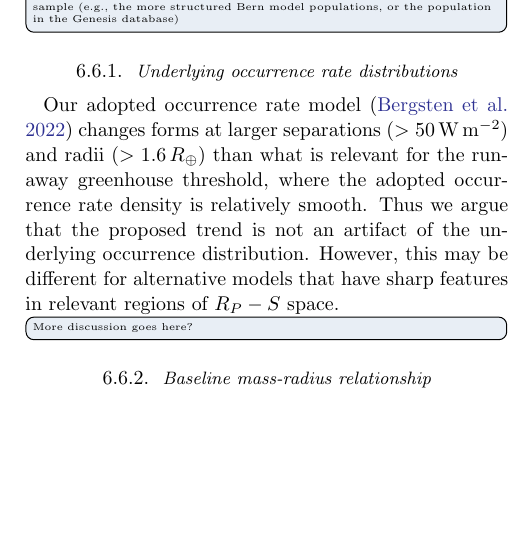
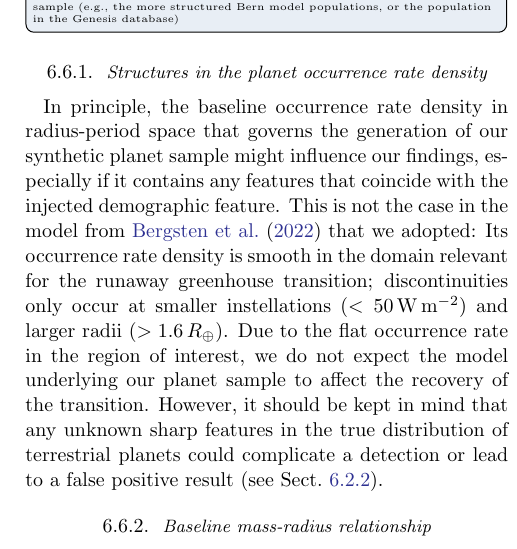
Before and after one commit to matiscke/hz-inner-edge-discontinuity, a LaTeX paper (src/tex/ms.tex): part of one column of page 16 of 22 before the commit and part of one column of page 16 of 23 after it, cut so that both start at the same text, the shorter picture padded with empty space. Compiled offline with pdfLaTeX; a LaTeX package or settings file that is missing is left out.

Commit message:
Edit, provide context to occurrence rate discussion

```diff
--- a/src/tex/ms.tex
+++ b/src/tex/ms.tex
@@ -676,12 +676,11 @@ context: \citet{Turbet2019} Sect. 3, \citet{Bower2019}.\\
 ''present bracketing cases; or to discuss why the discountinuity in the results would not be affected by changes that led to continuous offsets in the results. Or both.''\\
 - not yet explored: how sensitive are we on the assumed planet population? $\exists$ danger of false positive detection on occurrence rate ``ridges'' like the Neptune desert? Currently we have a relatively smooth occurrence rate density in $R_P - S$ space based on the power-law fits in \citet{Bergsten2022}. We could, with relatively moderate effort, run a sanity check on an alternative sample (e.g., the more structured Bern model populations, or the population in the Genesis database)}
 
-\subsubsection{Underlying occurrence rate distributions}
-
-Our adopted occurrence rate model \citep{Bergsten2022} changes forms at larger separations ($> \SI{50}{\watt\per\meter\squared}$) and radii ($> 1.6\,R_\oplus$) than what is relevant for the runaway greenhouse threshold, where the adopted occurrence rate density is relatively smooth.
-Thus we argue that the proposed trend is not an artifact of the underlying occurrence distribution.
-However, this may be different for alternative models that have sharp features in relevant regions of $R_P - S$ space.
-\todo[inline]{More discussion goes here?}
+\subsubsection{Structures in the planet occurrence rate density}
+In principle, the baseline occurrence rate density in radius-period space that governs the generation of our synthetic planet sample might influence our findings, especially if it contains any features that coincide with the injected demographic feature.
+This is not the case in the model from \citet{Bergsten2022} that we adopted: Its occurrence rate density is smooth in the domain relevant for the runaway greenhouse transition; discontinuities only occur at smaller instellations ($< \SI{50}{\watt\per\meter\squared}$) and larger radii ($> 1.6\,R_\oplus$).
+Due to the flat occurrence rate in the region of interest, we do not expect the model underlying our planet sample to affect the recovery of the transition.
+However, it should be kept in mind that any unknown sharp features in the true distribution of terrestrial planets could complicate a detection or lead to a false positive result (see Sect.~\ref{sec:dis_falsepositive}).
 
 \subsubsection{Baseline mass-radius relationship}
 Our baseline mass-radius relationship assuming pure $\mathrm{MgSiO_3}$ interiors~\citep{Zeng2016} might not be representative of the rocky planet population.
```
